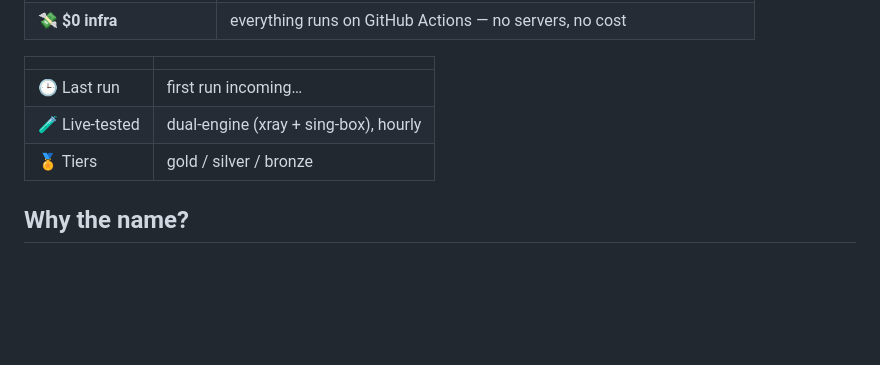
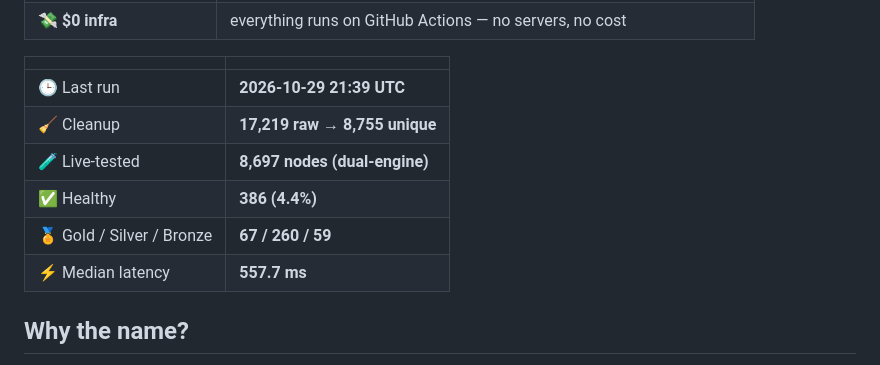
Before and after one commit to Edsel-Rahimi/Ariston, a Markdown page: README.en.md, the part around the change. Rendered like a GitHub page; blank space fills up the shorter version.

Commit message:
chore: refresh live stats

```diff
--- a/README.en.md
+++ b/README.en.md
@@ -35,9 +35,12 @@
 <!-- stats:start -->
 | | |
 |---|---|
-| 🕒 Last run | first run incoming… |
-| 🧪 Live-tested | dual-engine (xray + sing-box), hourly |
-| 🏅 Tiers | gold / silver / bronze |
+| 🕒 Last run | **2026-10-29 21:39 UTC** |
+| 🧹 Cleanup | **17,219 raw → 8,755 unique** |
+| 🧪 Live-tested | **8,697 nodes (dual-engine)** |
+| ✅ Healthy | **386 (4.4%)** |
+| 🏅 Gold / Silver / Bronze | **67 / 260 / 59** |
+| ⚡ Median latency | **557.7 ms** |
 <!-- stats:end -->
 
 ## Why the name?
```
Also changed, not shown: README.md (+6 -3 lines).
